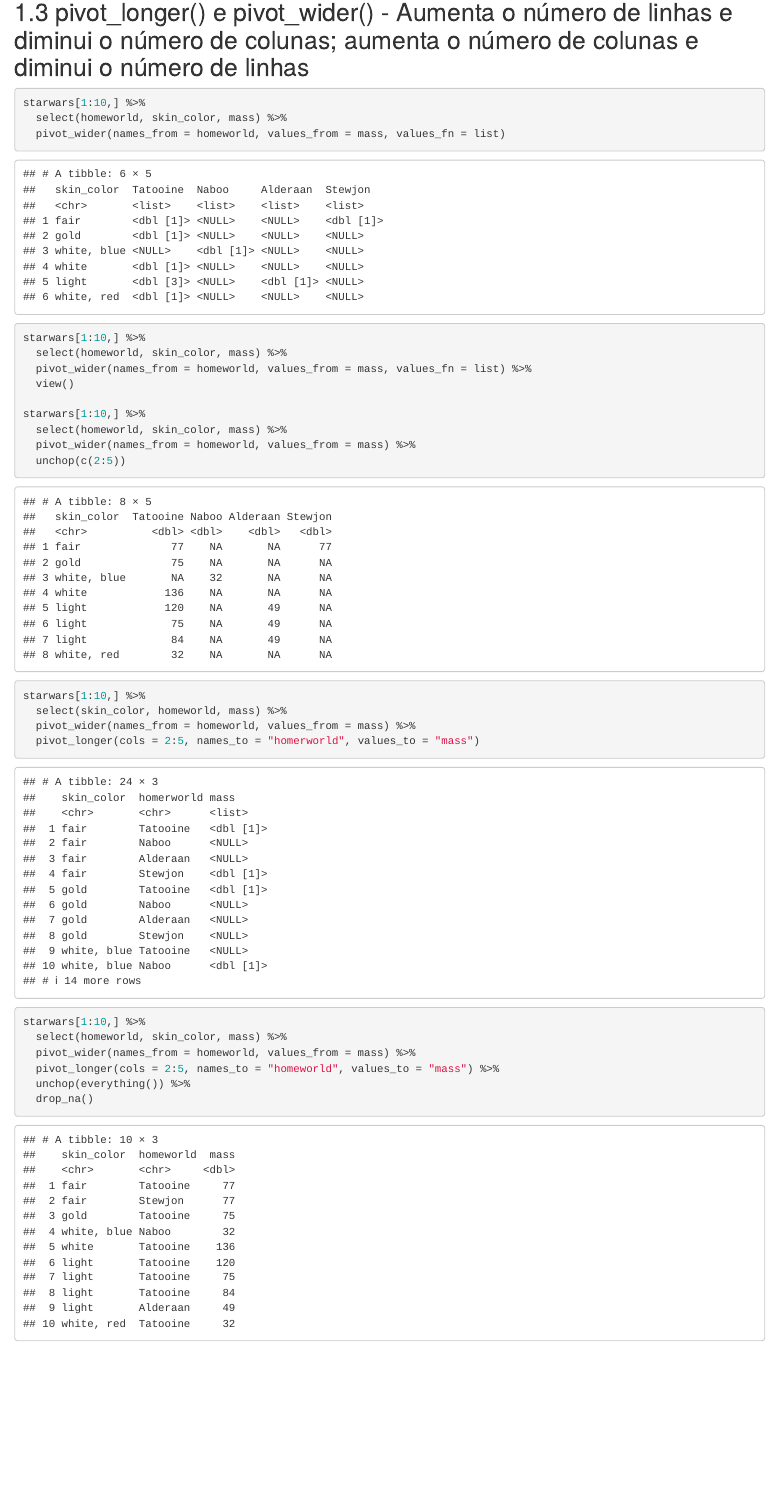
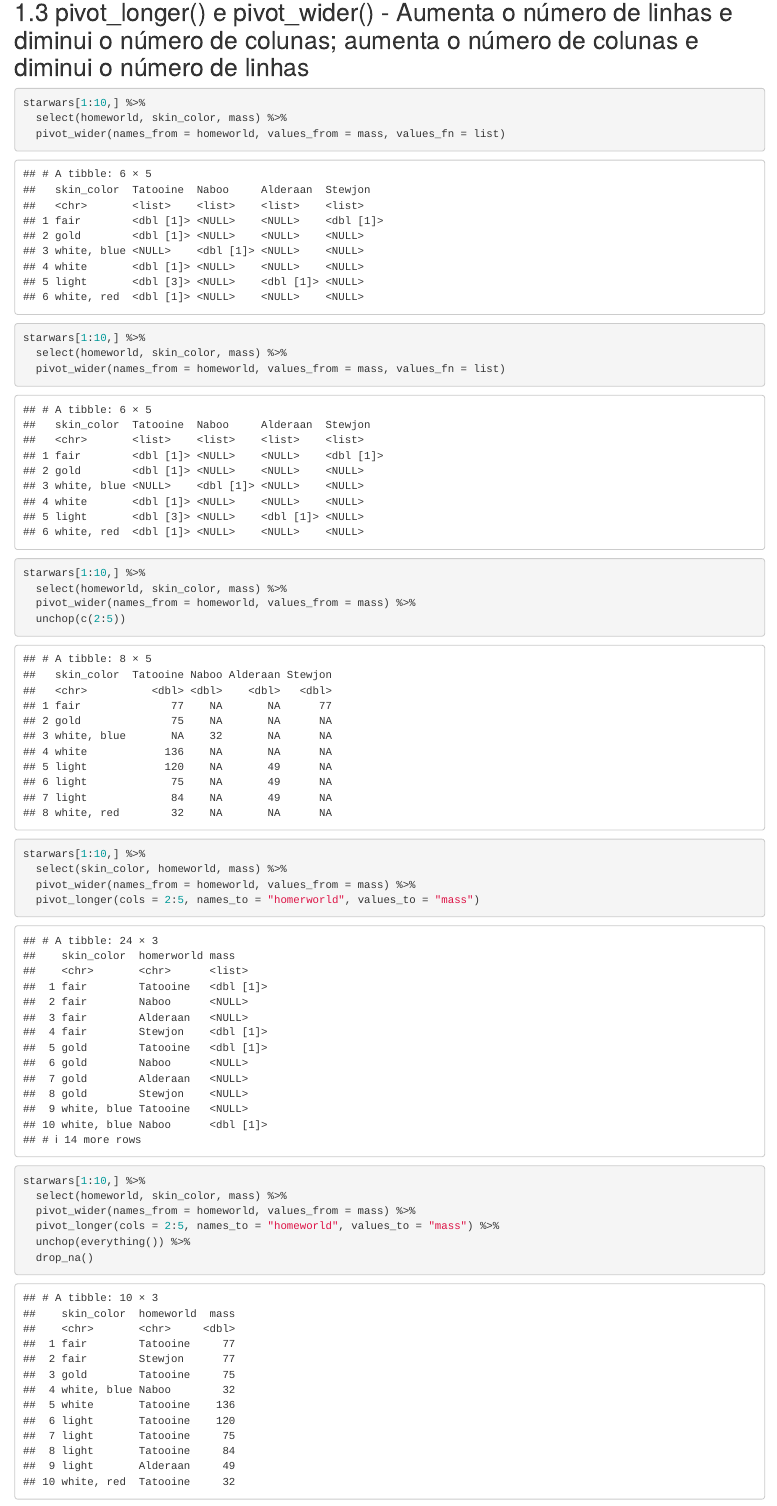
Before and after one commit to wilson0106/tidyverse, an R Markdown document (03-tidyr.Rmd): the page in a window 1100 px wide, from 1360 px down. Rendered offline with R 4.5, knitr and Pandoc, with nearby package versions; drawn as R Markdown's standard HTML page in place of the format the file asks for.

Commit message:
6 commit

```diff
--- a/03-tidyr.Rmd
+++ b/03-tidyr.Rmd
@@ -27,8 +27,7 @@ starwars[1:10,] %>%
 
 starwars[1:10,] %>%
   select(homeworld, skin_color, mass) %>%
-  pivot_wider(names_from = homeworld, values_from = mass, values_fn = list) %>%
-  view()
+  pivot_wider(names_from = homeworld, values_from = mass, values_fn = list)
 
 starwars[1:10,] %>%
   select(homeworld, skin_color, mass) %>%
```
Also changed, not shown: docs/search_index.json, docs/tidyverse.tex, 4 other files.
